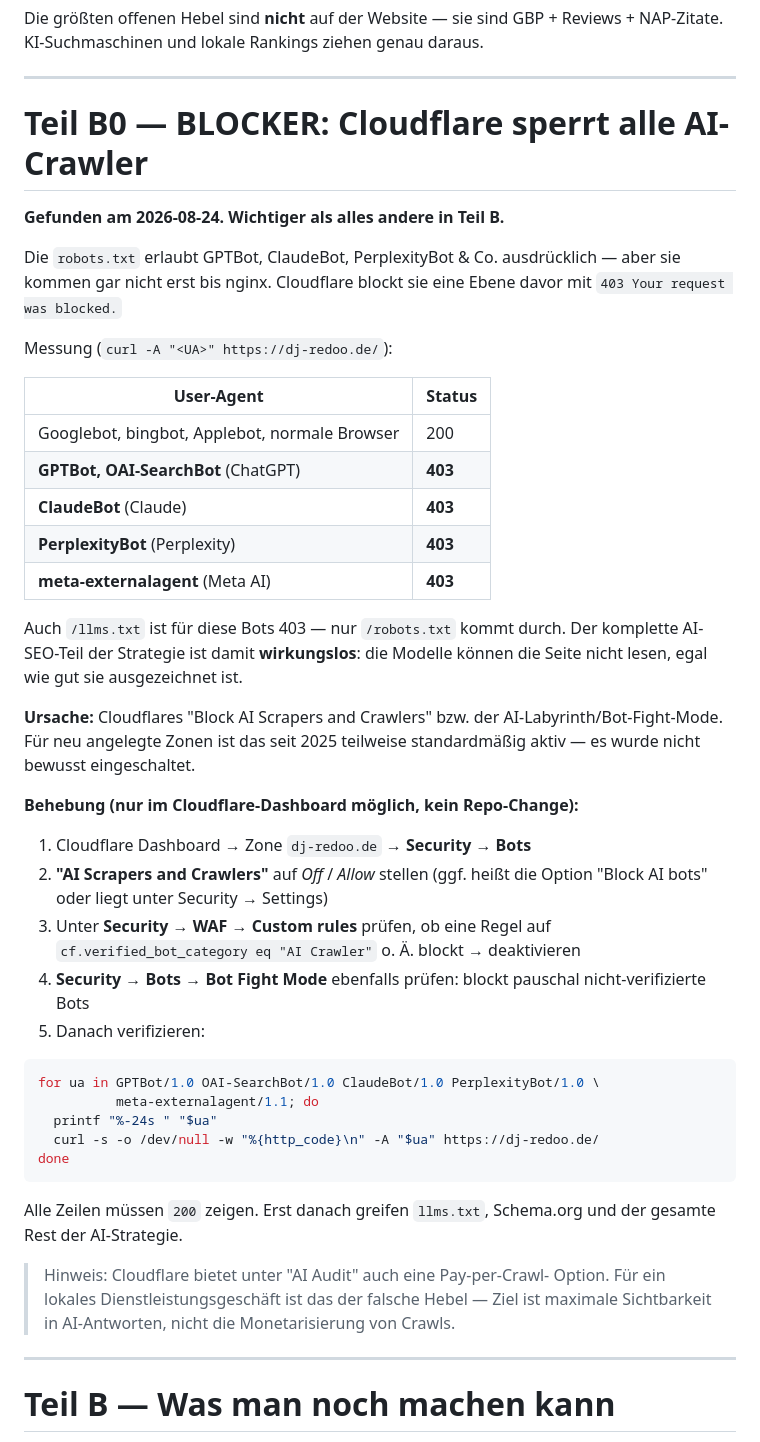
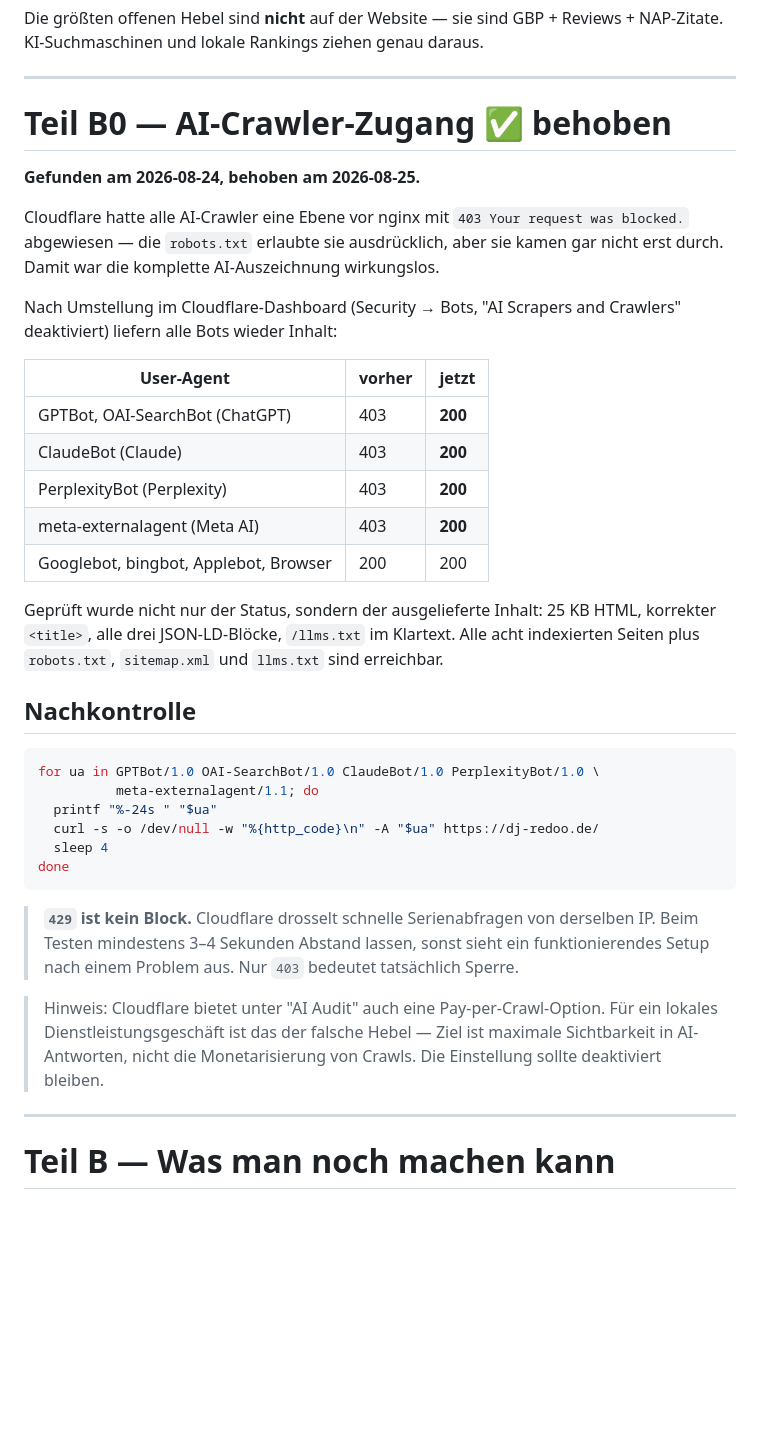
Before and after one commit to ninugit-lab/dj-manage, a Markdown page: docs/seo/ai-seo-massnahmen-und-gbp.md, the part around the change. Drawn GitHub-style; blank space fills up the shorter version.

Commit message:
docs(seo): AI-Crawler-Blocker behoben — Teil B0 aktualisiert
Cloudflare liefert allen AI-Crawlern wieder 200 mit echtem Inhalt
(25 KB HTML, alle JSON-LD-Blöcke, llms.txt). Vorher/Nachher-Tabelle,
Nachkontroll-Snippet und Hinweis, dass 429 nur Rate Limiting ist
und nicht mit einer Sperre verwechselt werden darf.

Co-Authored-By: Claude Opus 5 <noreply@anthropic.com>

````diff
--- a/docs/seo/ai-seo-massnahmen-und-gbp.md
+++ b/docs/seo/ai-seo-massnahmen-und-gbp.md
@@ -23,59 +23,51 @@ Die größten offenen Hebel sind **nicht** auf der Website — sie sind GBP + Re
 
 ---
 
-# Teil B0 — BLOCKER: Cloudflare sperrt alle AI-Crawler
+# Teil B0 — AI-Crawler-Zugang ✅ behoben
 
-**Gefunden am 2026-08-24. Wichtiger als alles andere in Teil B.**
+**Gefunden am 2026-08-24, behoben am 2026-08-25.**
 
-Die `robots.txt` erlaubt GPTBot, ClaudeBot, PerplexityBot & Co. ausdrücklich —
-aber sie kommen gar nicht erst bis nginx. Cloudflare blockt sie eine Ebene
-davor mit `403 Your request was blocked.`
+Cloudflare hatte alle AI-Crawler eine Ebene vor nginx mit
+`403 Your request was blocked.` abgewiesen — die `robots.txt` erlaubte sie
+ausdrücklich, aber sie kamen gar nicht erst durch. Damit war die komplette
+AI-Auszeichnung wirkungslos.
 
-Messung (`curl -A "<UA>" https://dj-redoo.de/`):
+Nach Umstellung im Cloudflare-Dashboard (Security → Bots, "AI Scrapers and
+Crawlers" deaktiviert) liefern alle Bots wieder Inhalt:
 
-| User-Agent | Status |
-|---|---|
-| Googlebot, bingbot, Applebot, normale Browser | 200 |
-| **GPTBot, OAI-SearchBot** (ChatGPT) | **403** |
-| **ClaudeBot** (Claude) | **403** |
-| **PerplexityBot** (Perplexity) | **403** |
-| **meta-externalagent** (Meta AI) | **403** |
+| User-Agent | vorher | jetzt |
+|---|---|---|
+| GPTBot, OAI-SearchBot (ChatGPT) | 403 | **200** |
+| ClaudeBot (Claude) | 403 | **200** |
+| PerplexityBot (Perplexity) | 403 | **200** |
+| meta-externalagent (Meta AI) | 403 | **200** |
+| Googlebot, bingbot, Applebot, Browser | 200 | 200 |
 
-Auch `/llms.txt` ist für diese Bots 403 — nur `/robots.txt` kommt durch.
-Der komplette AI-SEO-Teil der Strategie ist damit **wirkungslos**: die
-Modelle können die Seite nicht lesen, egal wie gut sie ausgezeichnet ist.
+Geprüft wurde nicht nur der Status, sondern der ausgelieferte Inhalt:
+25 KB HTML, korrekter `<title>`, alle drei JSON-LD-Blöcke, `/llms.txt`
+im Klartext. Alle acht indexierten Seiten plus `robots.txt`, `sitemap.xml`
+und `llms.txt` sind erreichbar.
 
-**Ursache:** Cloudflares "Block AI Scrapers and Crawlers" bzw. der
-AI-Labyrinth/Bot-Fight-Mode. Für neu angelegte Zonen ist das seit 2025
-teilweise standardmäßig aktiv — es wurde nicht bewusst eingeschaltet.
-
-**Behebung (nur im Cloudflare-Dashboard möglich, kein Repo-Change):**
-
-1. Cloudflare Dashboard → Zone `dj-redoo.de` → **Security → Bots**
-2. **"AI Scrapers and Crawlers"** auf *Off* / *Allow* stellen
-   (ggf. heißt die Option "Block AI bots" oder liegt unter
-   Security → Settings)
-3. Unter **Security → WAF → Custom rules** prüfen, ob eine Regel auf
-   `cf.verified_bot_category eq "AI Crawler"` o. Ä. blockt → deaktivieren
-4. **Security → Bots → Bot Fight Mode** ebenfalls prüfen: blockt
-   pauschal nicht-verifizierte Bots
-5. Danach verifizieren:
+## Nachkontrolle
 
 ```bash
 for ua in GPTBot/1.0 OAI-SearchBot/1.0 ClaudeBot/1.0 PerplexityBot/1.0 \
           meta-externalagent/1.1; do
   printf "%-24s " "$ua"
   curl -s -o /dev/null -w "%{http_code}\n" -A "$ua" https://dj-redoo.de/
+  sleep 4
 done
 ```
 
-Alle Zeilen müssen `200` zeigen. Erst danach greifen `llms.txt`,
-Schema.org und der gesamte Rest der AI-Strategie.
+> **`429` ist kein Block.** Cloudflare drosselt schnelle Serienabfragen von
+> derselben IP. Beim Testen mindestens 3–4 Sekunden Abstand lassen, sonst
+> sieht ein funktionierendes Setup nach einem Problem aus. Nur `403` bedeutet
+> tatsächlich Sperre.
 
-> Hinweis: Cloudflare bietet unter "AI Audit" auch eine Pay-per-Crawl-
-> Option. Für ein lokales Dienstleistungsgeschäft ist das der falsche
-> Hebel — Ziel ist maximale Sichtbarkeit in AI-Antworten, nicht die
-> Monetarisierung von Crawls.
+> Hinweis: Cloudflare bietet unter "AI Audit" auch eine Pay-per-Crawl-Option.
+> Für ein lokales Dienstleistungsgeschäft ist das der falsche Hebel — Ziel ist
+> maximale Sichtbarkeit in AI-Antworten, nicht die Monetarisierung von Crawls.
+> Die Einstellung sollte deaktiviert bleiben.
 
 ---
 
````
